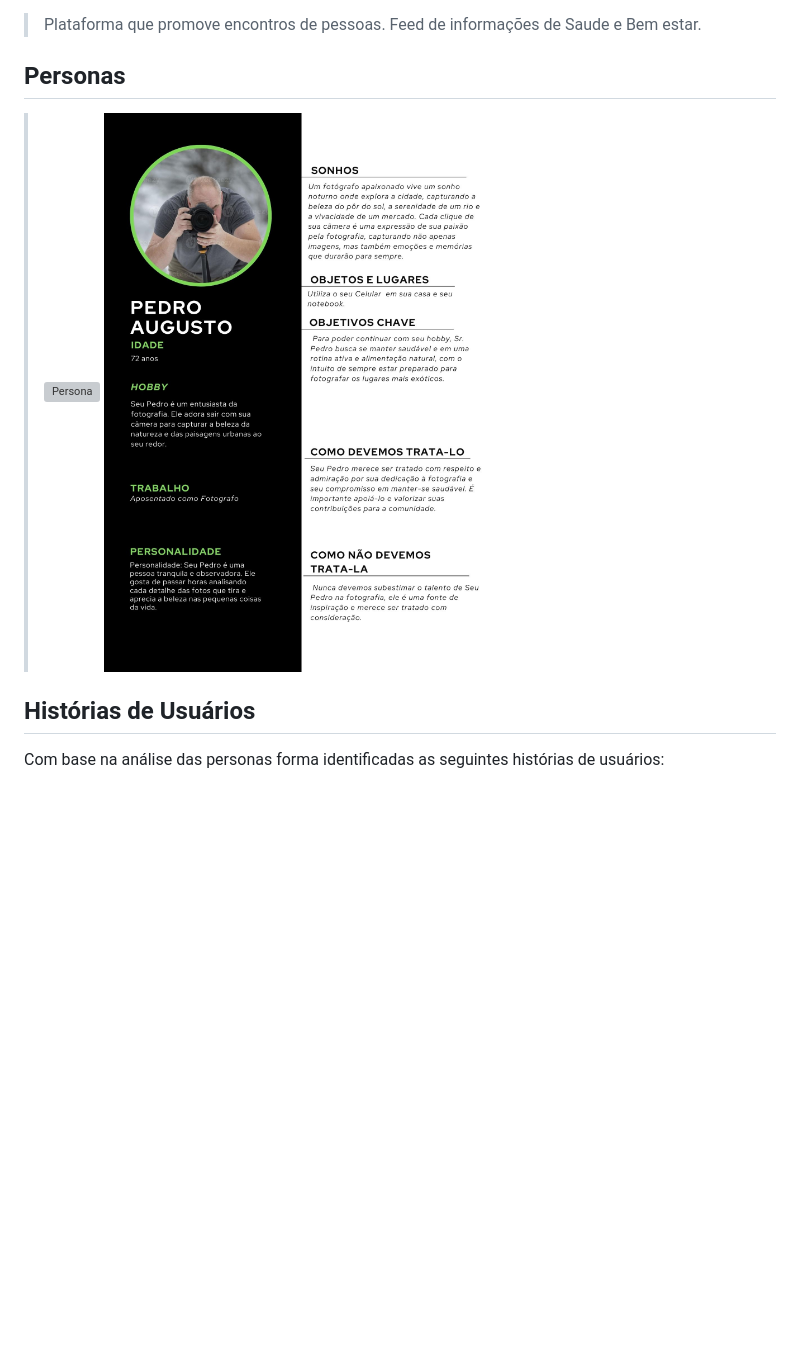
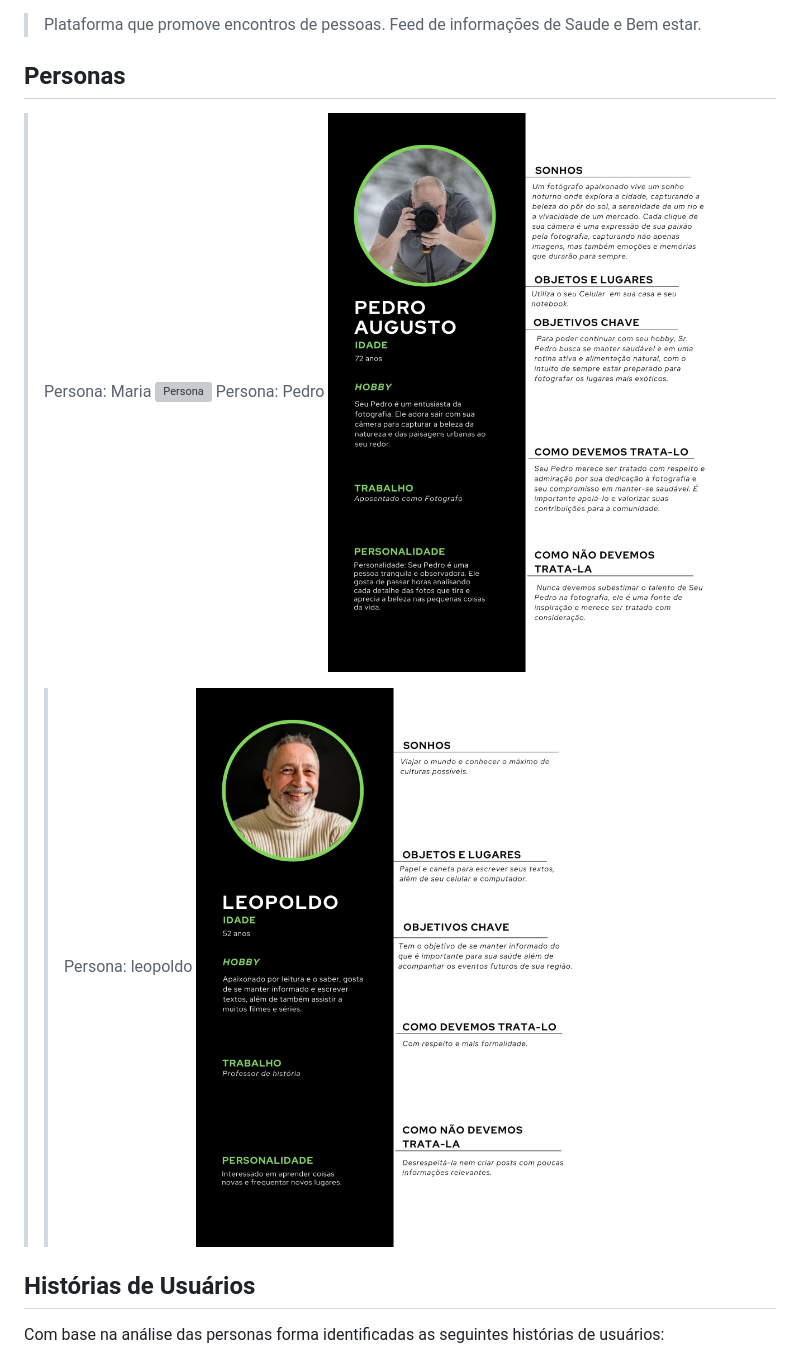
Before and after one commit to ICEI-PUCMinas-PSG-SI-TI/psg-ads-2024-01-tiaw-1854100-grupo-2-vida-plena, a Markdown page: docs/relatorio/Relatorio Tecnico - TEMPLATE.md, the part around the change. Drawn GitHub-style; blank space fills up the shorter version; grey boxes are pictures that could not be loaded.

```diff
--- a/docs/relatorio/Relatorio Tecnico - TEMPLATE.md
+++ b/docs/relatorio/Relatorio Tecnico - TEMPLATE.md
@@ -60,8 +60,12 @@ Pessoas acima de 65 anos, que desejam fazer novas amizades, participar de evento
 
 ## Personas
 
+> Persona: Maria
 > ![Persona](images/persona-maria_page-0001.jpg)
+> Persona: Pedro
 > ![Persona](images/persona-pedro.jpg)
+> > Persona: leopoldo
+> ![Persona](images/persona_leopoldo.jpg)
 
 ## Histórias de Usuários
 
```
